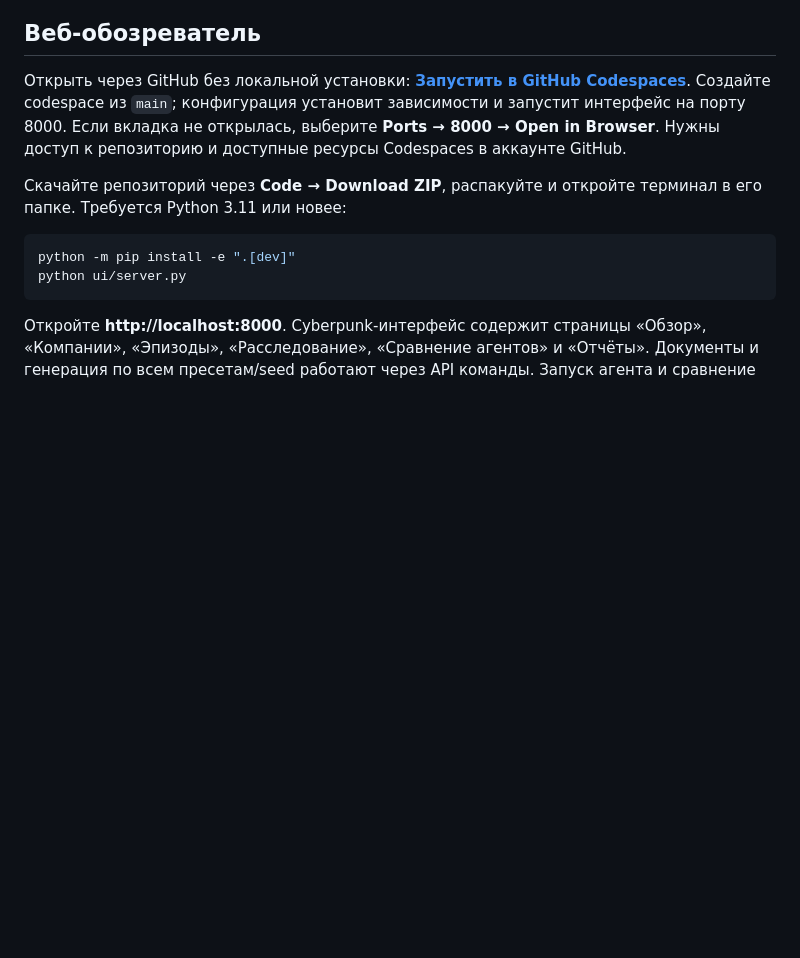
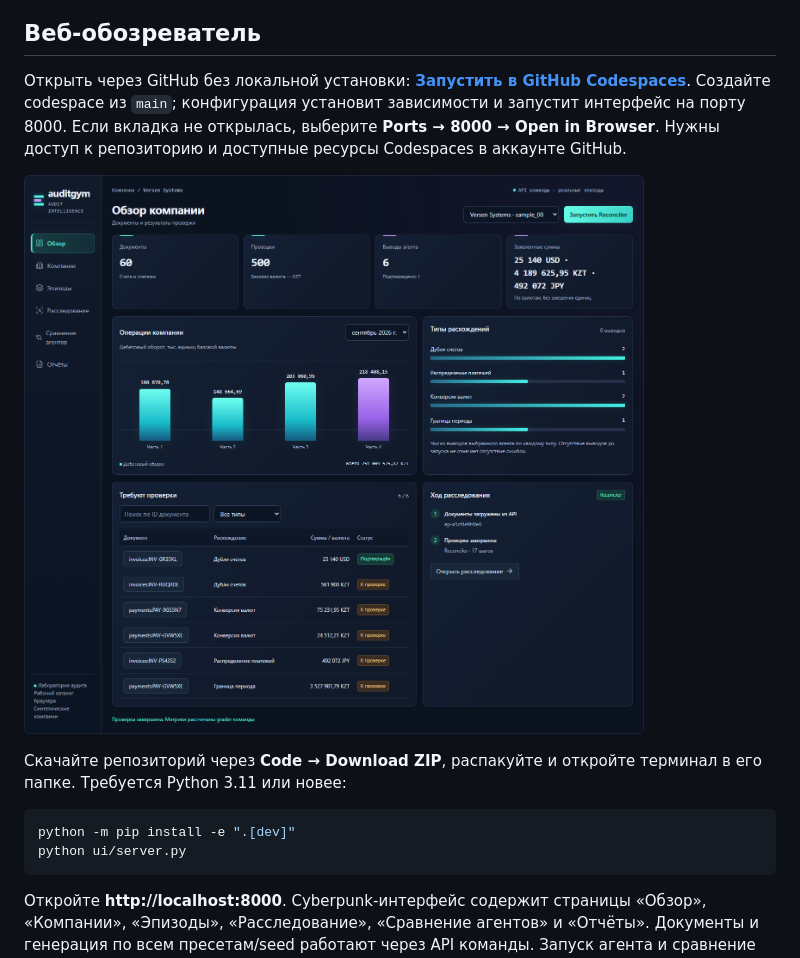
Before and after one commit to Goslinuly/audit-rl-env, a Markdown page: README.md, the part around the change. Rendered like a GitHub page; pictures changed too: docs/screenshots/workspace.png (added); blank space fills up the shorter version.

Commit message:
Show the live interface directly in the GitHub README

```diff
--- a/README.md
+++ b/README.md
@@ -59,6 +59,8 @@ Oracle получает эталон от runner; остальные полит
 интерфейс на порту 8000. Если вкладка не открылась, выберите **Ports → 8000 → Open in Browser**.
 Нужны доступ к репозиторию и доступные ресурсы Codespaces в аккаунте GitHub.
 
+![Cyberpunk-интерфейс auditgym на реальном эпизоде команды](docs/screenshots/workspace.png)
+
 Скачайте репозиторий через **Code → Download ZIP**, распакуйте и откройте терминал
 в его папке. Требуется Python 3.11 или новее:
 
```
